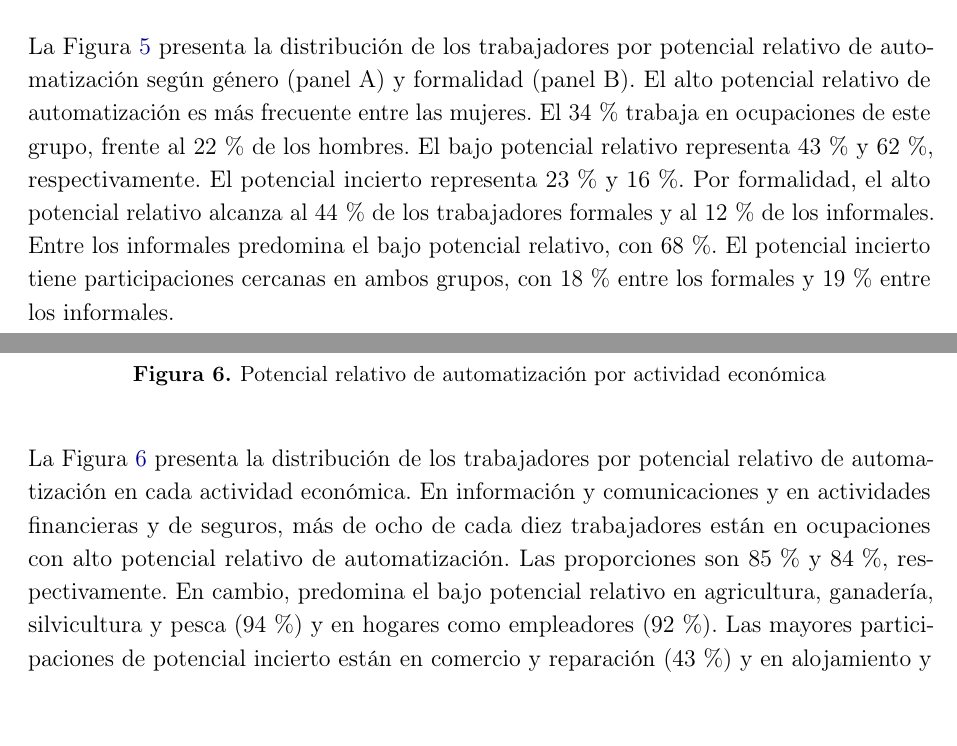
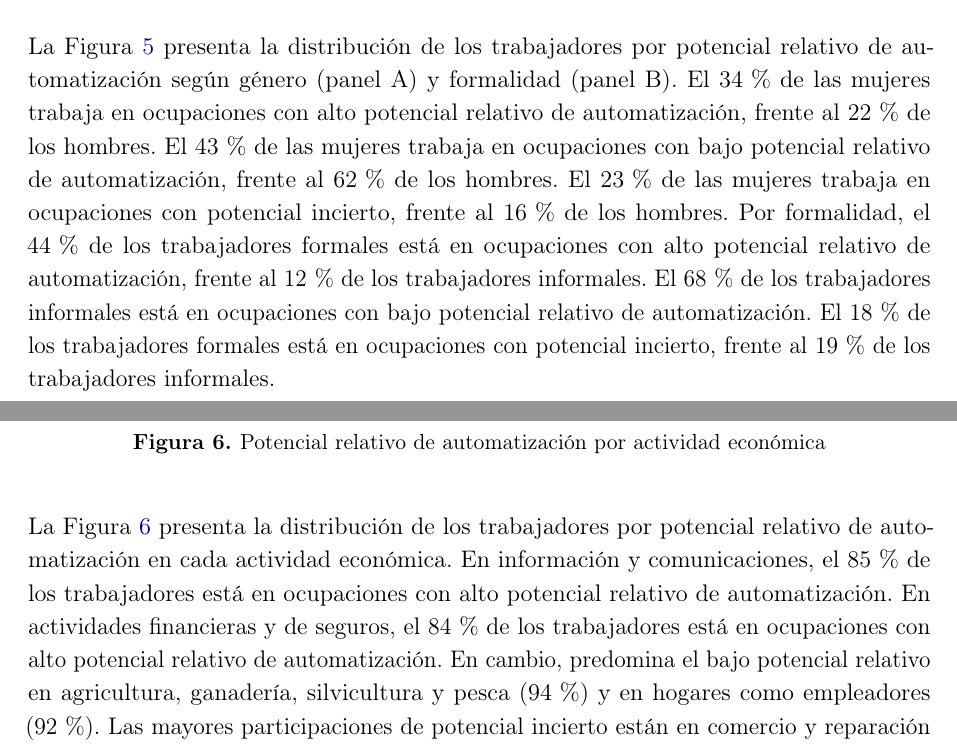
Before and after one commit to oliverpardo1979/informe_ia, a LaTeX document (main.tex): two parts of pages 9 and 10 of 21, joined at a grey line, cut so that both start at the same text, the shorter picture padded with empty space. Compiled offline with pdfLaTeX.

Commit message:
Explicita a que grupo corresponde cada porcentaje

```diff
--- a/main.tex
+++ b/main.tex
@@ -223,7 +223,7 @@ La Figura \ref{fig:educacion} presenta el potencial relativo de automatización
 \label{fig:genero_formalidad}
 \end{figure}
 
-La Figura \ref{fig:genero_formalidad} presenta la distribución de los trabajadores por potencial relativo de automatización según género (panel A) y formalidad (panel B). El alto potencial relativo de automatización es más frecuente entre las mujeres. El 34\,\% trabaja en ocupaciones de este grupo, frente al 22\,\% de los hombres. El bajo potencial relativo representa 43\,\% y 62\,\%, respectivamente. El potencial incierto representa 23\,\% y 16\,\%. Por formalidad, el alto potencial relativo alcanza al 44\,\% de los trabajadores formales y al 12\,\% de los informales. Entre los informales predomina el bajo potencial relativo, con 68\,\%. El potencial incierto tiene participaciones cercanas en ambos grupos, con 18\,\% entre los formales y 19\,\% entre los informales.
+La Figura \ref{fig:genero_formalidad} presenta la distribución de los trabajadores por potencial relativo de automatización según género (panel A) y formalidad (panel B). El 34\,\% de las mujeres trabaja en ocupaciones con alto potencial relativo de automatización, frente al 22\,\% de los hombres. El 43\,\% de las mujeres trabaja en ocupaciones con bajo potencial relativo de automatización, frente al 62\,\% de los hombres. El 23\,\% de las mujeres trabaja en ocupaciones con potencial incierto, frente al 16\,\% de los hombres. Por formalidad, el 44\,\% de los trabajadores formales está en ocupaciones con alto potencial relativo de automatización, frente al 12\,\% de los trabajadores informales. El 68\,\% de los trabajadores informales está en ocupaciones con bajo potencial relativo de automatización. El 18\,\% de los trabajadores formales está en ocupaciones con potencial incierto, frente al 19\,\% de los trabajadores informales.
 
 \subsection{Actividad económica}
 
@@ -234,7 +234,7 @@ La Figura \ref{fig:genero_formalidad} presenta la distribución de los trabajado
 \label{fig:actividad}
 \end{figure}
 
-La Figura \ref{fig:actividad} presenta la distribución de los trabajadores por potencial relativo de automatización en cada actividad económica. En información y comunicaciones y en actividades financieras y de seguros, más de ocho de cada diez trabajadores están en ocupaciones con alto potencial relativo de automatización. Las proporciones son 85\,\% y 84\,\%, respectivamente. En cambio, predomina el bajo potencial relativo en agricultura, ganadería, silvicultura y pesca (94\,\%) y en hogares como empleadores (92\,\%). Las mayores participaciones de potencial incierto están en comercio y reparación (43\,\%) y en alojamiento y servicios de comida (41\,\%). En estas actividades, los dos indicadores discrepan sobre las ocupaciones de cerca de cuatro de cada diez trabajadores.
+La Figura \ref{fig:actividad} presenta la distribución de los trabajadores por potencial relativo de automatización en cada actividad económica. En información y comunicaciones, el 85\,\% de los trabajadores está en ocupaciones con alto potencial relativo de automatización. En actividades financieras y de seguros, el 84\,\% de los trabajadores está en ocupaciones con alto potencial relativo de automatización. En cambio, predomina el bajo potencial relativo en agricultura, ganadería, silvicultura y pesca (94\,\%) y en hogares como empleadores (92\,\%). Las mayores participaciones de potencial incierto están en comercio y reparación (43\,\%) y en alojamiento y servicios de comida (41\,\%). En estas actividades, los dos indicadores discrepan sobre las ocupaciones de cerca de cuatro de cada diez trabajadores.
 
 \subsection{Departamento}
 
```
Also changed, not shown: main.tex (2 more changed lines).
